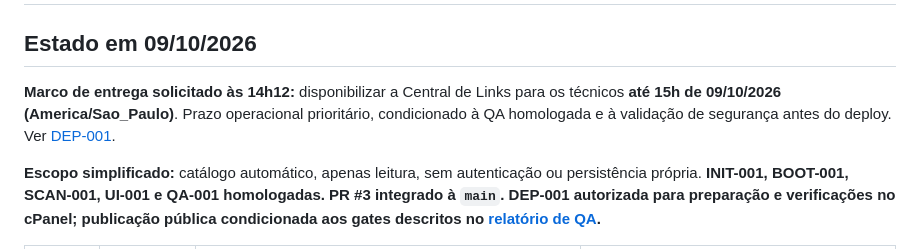
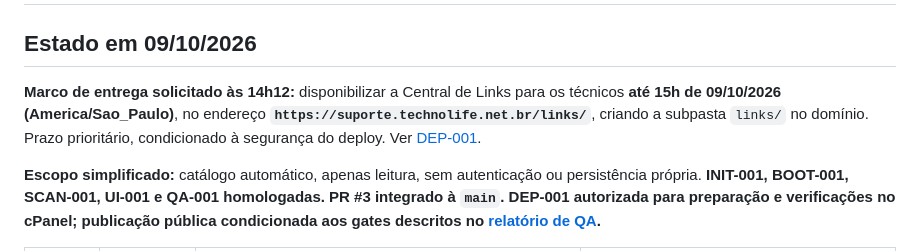
Before and after one commit to jotaCorsino/technolife-downloads-web, a Markdown page: docs/03-ROADMAP.md, the part around the change. Drawn GitHub-style.

Commit message:
docs: fixa implantacao em /links e separa codigo PHP privado da webroot

```diff
--- a/docs/03-ROADMAP.md
+++ b/docs/03-ROADMAP.md
@@ -2,7 +2,7 @@
 
 ## Estado em 09/10/2026
 
-**Marco de entrega solicitado às 14h12:** disponibilizar a Central de Links para os técnicos **até 15h de 09/10/2026 (America/Sao_Paulo)**. Prazo operacional prioritário, condicionado à QA homologada e à validação de segurança antes do deploy. Ver [DEP-001](../tasks/DEP-001-IMPLANTACAO-CPANEL.md).
+**Marco de entrega solicitado às 14h12:** disponibilizar a Central de Links para os técnicos **até 15h de 09/10/2026 (America/Sao_Paulo)**, no endereço **`https://suporte.technolife.net.br/links/`**, criando a subpasta `links/` no domínio. Prazo prioritário, condicionado à segurança do deploy. Ver [DEP-001](../tasks/DEP-001-IMPLANTACAO-CPANEL.md).
 
 **Escopo simplificado:** catálogo automático, apenas leitura, sem autenticação ou persistência própria. **INIT-001, BOOT-001, SCAN-001, UI-001 e QA-001 homologadas. PR #3 integrado à `main`. DEP-001 autorizada para preparação e verificações no cPanel; publicação pública condicionada aos gates descritos no [relatório de QA](06-RELATORIO-QA.md).**
 
```
